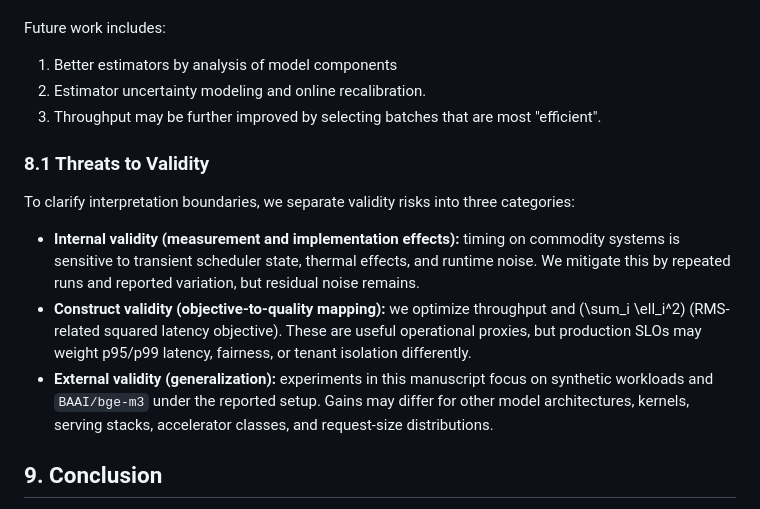
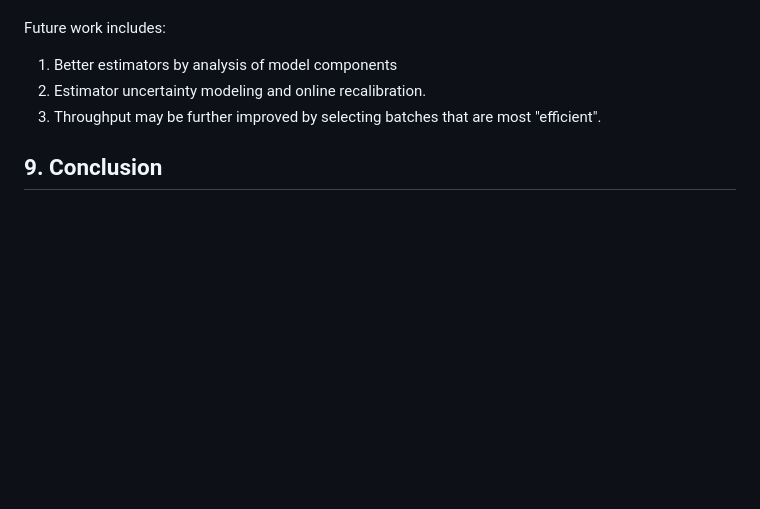
Before and after one commit to arrmansa/Razors-Edge-batching-scheduler, a Markdown page: PAPER.md, the part around the change. Drawn GitHub-style; blank space fills up the shorter version.

```diff
--- a/PAPER.md
+++ b/PAPER.md
@@ -803,15 +803,6 @@ Future work includes:
 2. Estimator uncertainty modeling and online recalibration.
 3. Throughput may be further improved by selecting batches that are most "efficient".
 
-### 8.1 Threats to Validity
-
-To clarify interpretation boundaries, we separate validity risks into three categories:
-
-- **Internal validity (measurement and implementation effects):** timing on commodity systems is sensitive to transient scheduler state, thermal effects, and runtime noise. We mitigate this by repeated runs and reported variation, but residual noise remains.
-- **Construct validity (objective-to-quality mapping):** we optimize throughput and \(\sum_i \ell_i^2\) (RMS-related squared latency objective). These are useful operational proxies, but production SLOs may weight p95/p99 latency, fairness, or tenant isolation differently.
-- **External validity (generalization):** experiments in this manuscript focus on synthetic workloads and `BAAI/bge-m3` under the reported setup. Gains may differ for other model architectures, kernels, serving stacks, accelerator classes, and request-size distributions.
-
-
 ## 9. Conclusion
 Razor's Edge provides a practical batching framework that unifies throughput optimization and latency objectives for variable-size inference workloads.
 Our core contribution is a systems synthesis: DP-based contiguous partitioning on sorted requests, an RMS-guided online ordering pass, and practical estimator construction for deployment. In the evaluated synthetic and real (`BAAI/bge-m3`, `jinaai/jina-embeddings-v2-base-en`) settings with calibrated timing estimators, this combination improves throughput and maintains favorable latency behavior relative to the tested FIFO/fixed-cap baselines.
```
